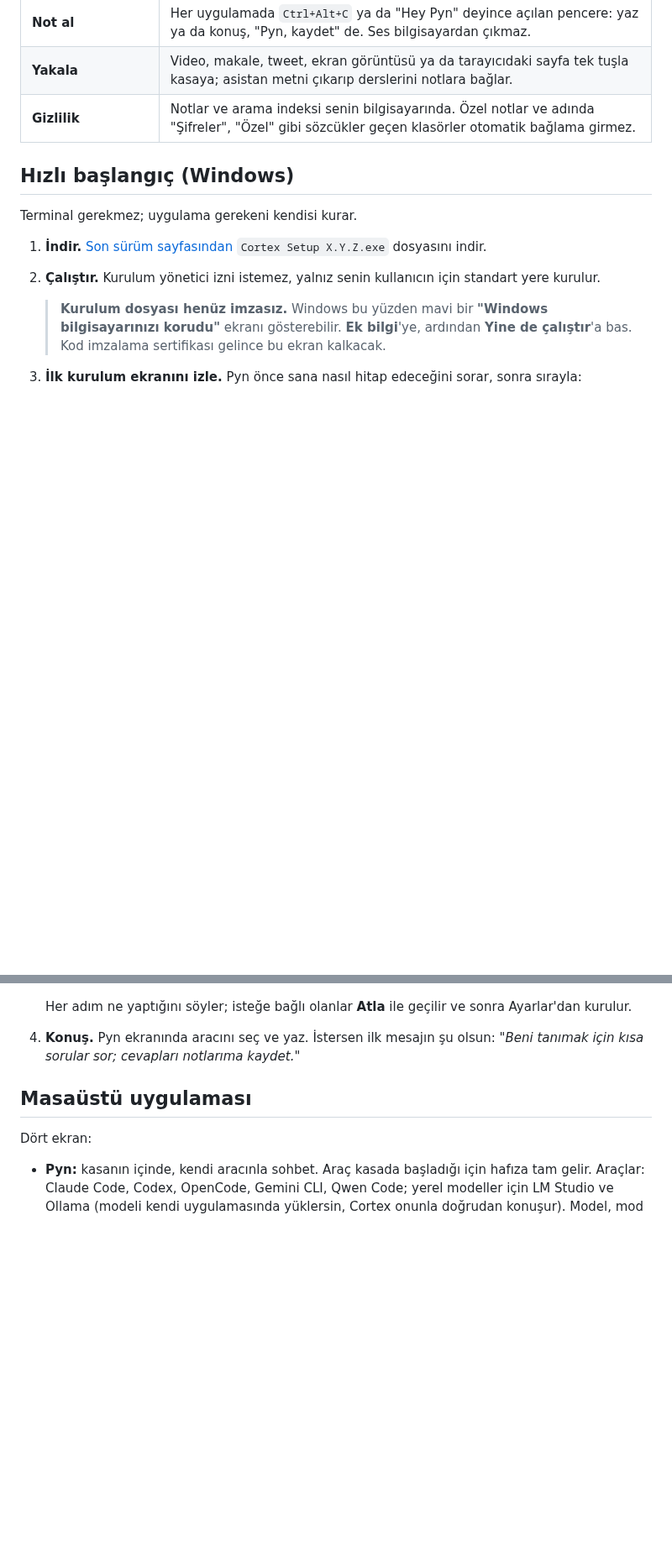
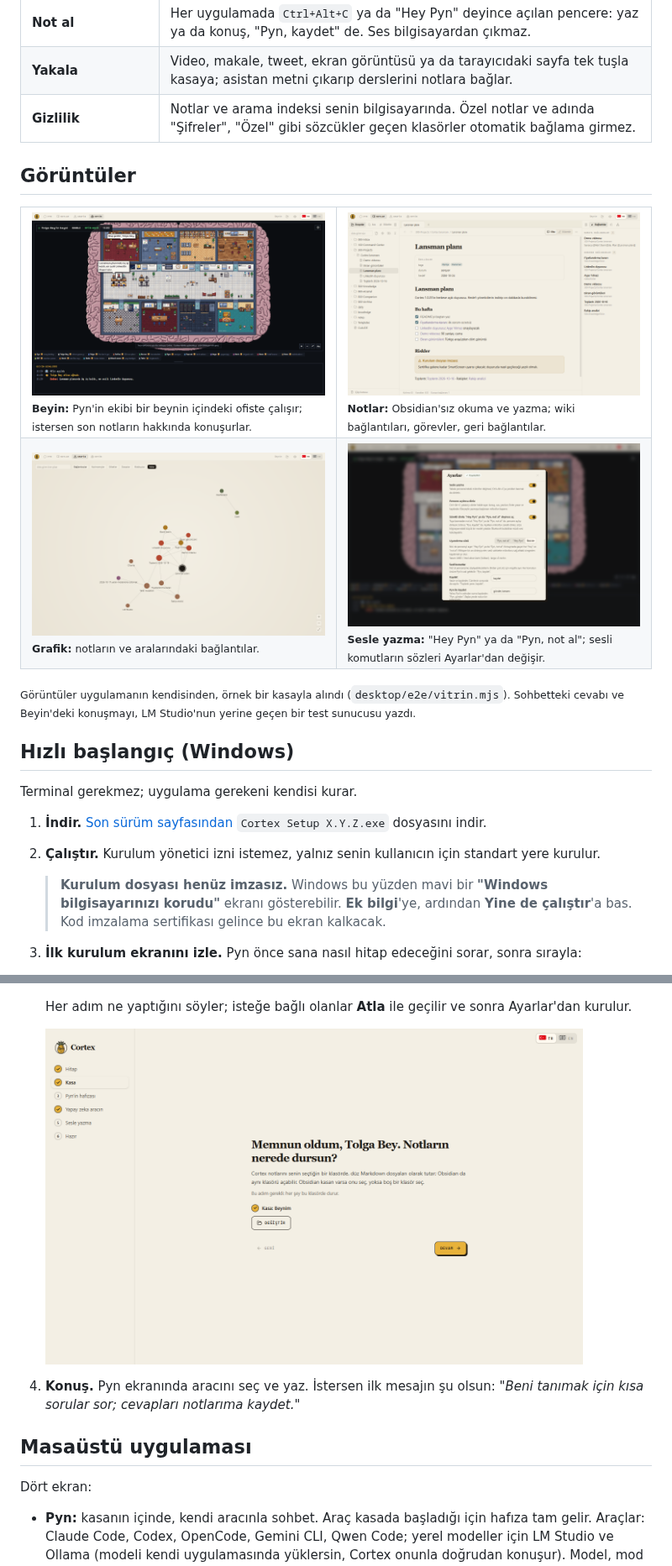
Before and after one commit to GunduzTolga/Cortex, a Markdown page: README.md, 2 parts joined by grey strips. Shown at 84% size. Drawn GitHub-style; pictures changed too: docs/gorseller/ayarlar-ses.png (added), docs/gorseller/beyin.png (added), docs/gorseller/grafik.png (added); blank space fills up the shorter version.

```diff
--- a/README.md
+++ b/README.md
@@ -71,6 +76,21 @@ Cortex'in içinde bir düşünme ortağı da gelir: **Pyn**. Seni tanır, fikirl
 | **Yakala** | Video, makale, tweet, ekran görüntüsü ya da tarayıcıdaki sayfa tek tuşla kasaya; asistan metni çıkarıp derslerini notlara bağlar. |
 | **Gizlilik** | Notlar ve arama indeksi senin bilgisayarında. Özel notlar ve adında "Şifreler", "Özel" gibi sözcükler geçen klasörler otomatik bağlama girmez. |
 
+## Görüntüler
+
+<table>
+  <tr>
+    <td width="50%"><img src="docs/gorseller/beyin.png" alt="Beyin: bir beynin içine çizilmiş piksel sanatı ofis; ekip son notlar hakkında konuşuyor"><br><sub><b>Beyin:</b> Pyn'in ekibi bir beynin içindeki ofiste çalışır; istersen son notların hakkında konuşurlar.</sub></td>
+    <td width="50%"><img src="docs/gorseller/notlar.png" alt="Notlar: lansman planı notu, görevler, uyarı kutusu ve geri bağlantılar"><br><sub><b>Notlar:</b> Obsidian'sız okuma ve yazma; wiki bağlantıları, görevler, geri bağlantılar.</sub></td>
+  </tr>
+  <tr>
+    <td width="50%"><img src="docs/gorseller/grafik.png" alt="Grafik: lansman notları ve aralarındaki bağlantılar"><br><sub><b>Grafik:</b> notların ve aralarındaki bağlantılar.</sub></td>
+    <td width="50%"><img src="docs/gorseller/ayarlar-ses.png" alt="Ayarlar, Sesle yazma: sürekli dinleme, uyandırma sözü İkisi de, sesli komutlar"><br><sub><b>Sesle yazma:</b> "Hey Pyn" ya da "Pyn, not al"; sesli komutların sözleri Ayarlar'dan değişir.</sub></td>
+  </tr>
+</table>
+
+<sub>Görüntüler uygulamanın kendisinden, örnek bir kasayla alındı (`desktop/e2e/vitrin.mjs`). Sohbetteki cevabı ve Beyin'deki konuşmayı, LM Studio'nun yerine geçen bir test sunucusu yazdı.</sub>
+
 ## Hızlı başlangıç (Windows)
 
 Terminal gerekmez; uygulama gerekeni kendisi kurar.
@@ -86,6 +106,8 @@ Terminal gerekmez; uygulama gerekeni kendisi kurar.
    5. **Sesle yazma:** isteğe bağlı, tek düğmeyle.
 
    Her adım ne yaptığını söyler; isteğe bağlı olanlar **Atla** ile geçilir ve sonra Ayarlar'dan kurulur.
+
+   <img src="docs/gorseller/ilk-kurulum.png" width="640" alt="İlk kurulum ekranı: Memnun oldum, Tolga Bey. Notların nerede dursun?">
 4. **Konuş.** Pyn ekranında aracını seç ve yaz. İstersen ilk mesajın şu olsun: *"Beni tanımak için kısa sorular sor; cevapları notlarıma kaydet."*
 
 ## Masaüstü uygulaması
```
Also changed, not shown: other parts of README.md (+5 -0 lines), desktop/README.md (+1 -0 lines), docs/gorseller/pyn.png (added), 2 other files.
